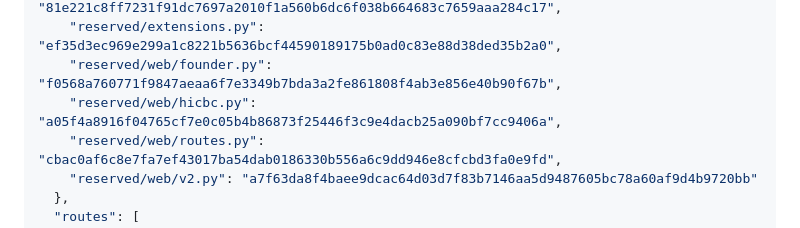
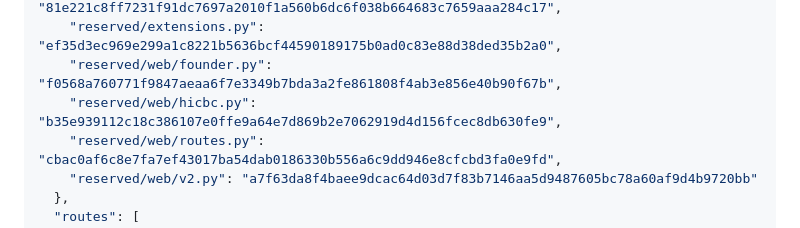
Before and after one commit to edwinabatenin-web/reserved, a Markdown page: docs/W10_S5A_PAID_SURFACE_INVENTORY.md, the part around the change. Drawn GitHub-style.

Commit message:
Refresh HICBC paid-surface source binding

```diff
--- a/docs/W10_S5A_PAID_SURFACE_INVENTORY.md
+++ b/docs/W10_S5A_PAID_SURFACE_INVENTORY.md
@@ -79,7 +79,7 @@ only when `HICBC_ENABLED` is explicitly enabled.
     "reserved/config.py": "81e221c8ff7231f91dc7697a2010f1a560b6dc6f038b664683c7659aaa284c17",
     "reserved/extensions.py": "ef35d3ec969e299a1c8221b5636bcf44590189175b0ad0c83e88d38ded35b2a0",
     "reserved/web/founder.py": "f0568a760771f9847aeaa6f7e3349b7bda3a2fe861808f4ab3e856e40b90f67b",
-    "reserved/web/hicbc.py": "a05f4a8916f04765cf7e0c05b4b86873f25446f3c9e4dacb25a090bf7cc9406a",
+    "reserved/web/hicbc.py": "b35e939112c18c386107e0ffe9a64e7d869b2e7062919d4d156fcec8db630fe9",
     "reserved/web/routes.py": "cbac0af6c8e7fa7ef43017ba54dab0186330b556a6c9dd946e8cfcbd3fa0e9fd",
     "reserved/web/v2.py": "a7f63da8f4baee9dcac64d03d7f83b7146aa5d9487605bc78a60af9d4b9720bb"
   },
```
Also changed, not shown: docs/W10_S5B_INTERNAL_ROUTE_RECONCILIATION.md (+2 -2 lines).
